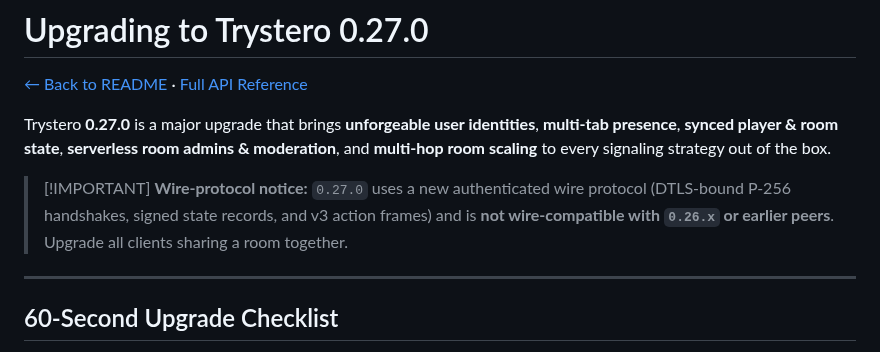
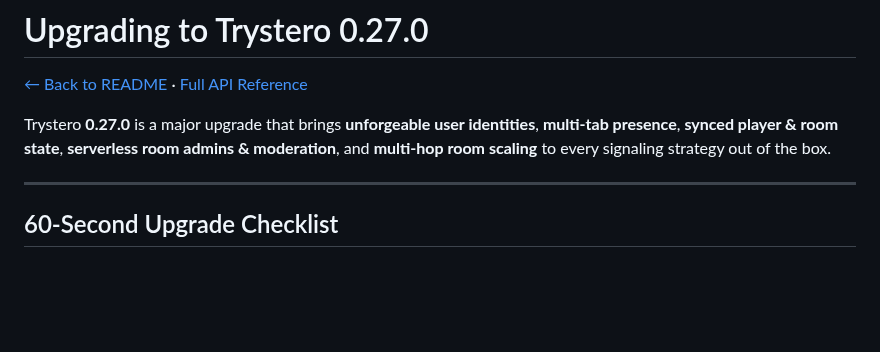
Before and after one commit to dmotz/trystero, a Markdown page: MIGRATION.md, the part around the change. GitHub-like rendering; blank space fills up the shorter version.

Commit message:
update migration guide

```diff
--- a/MIGRATION.md
+++ b/MIGRATION.md
@@ -6,11 +6,6 @@ Trystero **0.27.0** is a major upgrade that brings **unforgeable user
 identities**, **multi-tab presence**, **synced player & room state**,
 **serverless room admins & moderation**, and **multi-hop room scaling** to every
 signaling strategy out of the box.
-
-> [!IMPORTANT] **Wire-protocol notice:** `0.27.0` uses a new authenticated wire
-> protocol (DTLS-bound P-256 handshakes, signed state records, and v3 action
-> frames) and is **not wire-compatible with `0.26.x` or earlier peers**. Upgrade
-> all clients sharing a room together.
 
 ---
 
```
